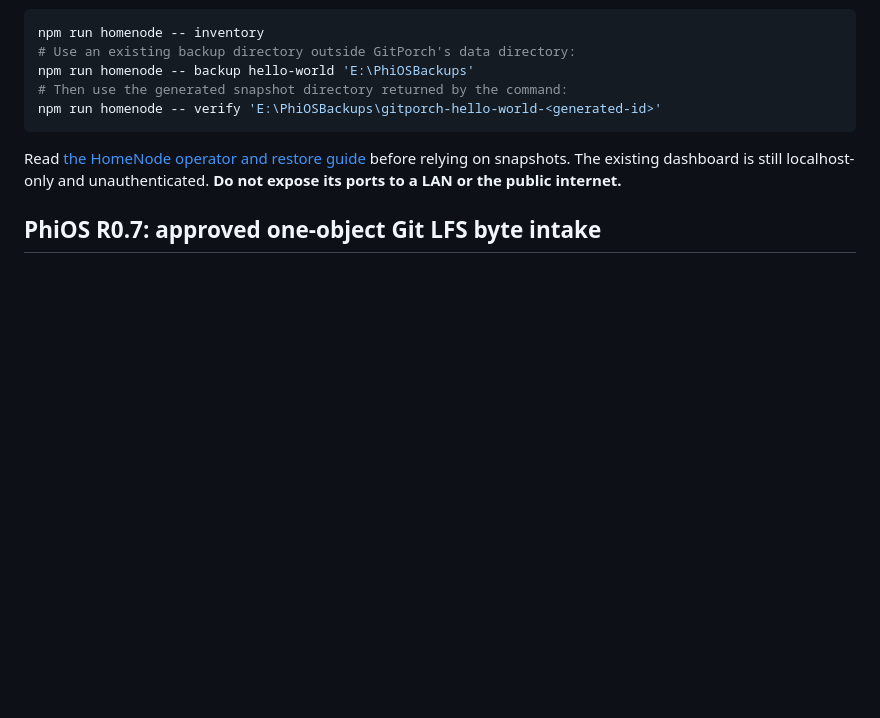
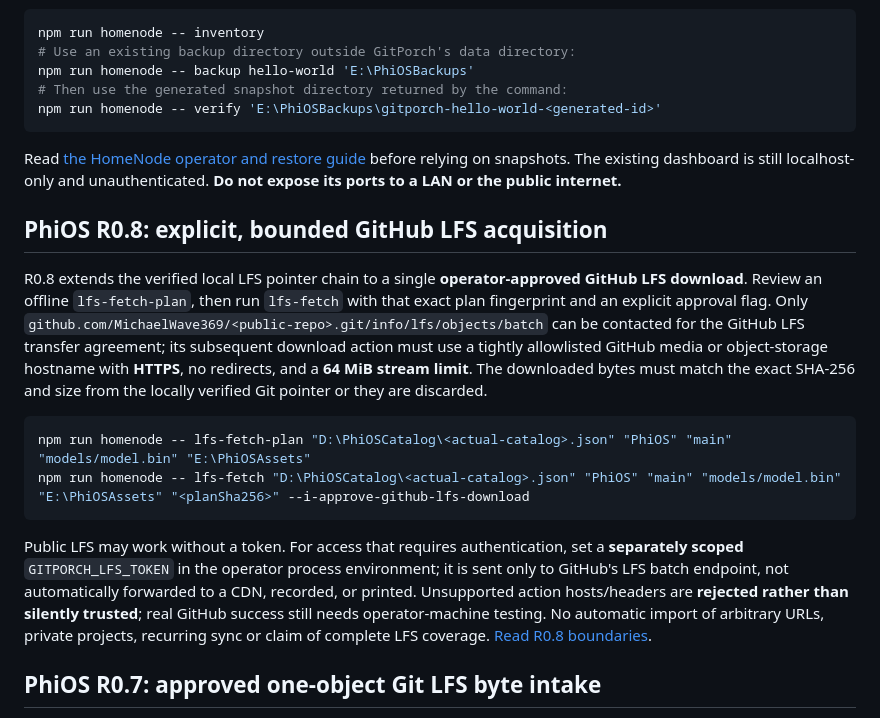
Before and after one commit to MichaelWave369/GitPorch, a Markdown page: README.md, the part around the change. Rendered like a GitHub page; blank space fills up the shorter version.

Commit message:
docs: R0.8 GitHub LFS acquisition host and integrity boundaries

````diff
--- a/README.md
+++ b/README.md
@@ -92,6 +92,17 @@ npm run homenode -- verify 'E:\PhiOSBackups\gitporch-hello-world-<generated-id>'
 ```
 
 Read [the HomeNode operator and restore guide](docs/HOMENODE.md) before relying on snapshots. The existing dashboard is still localhost-only and unauthenticated. **Do not expose its ports to a LAN or the public internet.**
+
+## PhiOS R0.8: explicit, bounded GitHub LFS acquisition
+
+R0.8 extends the verified local LFS pointer chain to a single **operator-approved GitHub LFS download**. Review an offline `lfs-fetch-plan`, then run `lfs-fetch` with that exact plan fingerprint and an explicit approval flag. Only `github.com/MichaelWave369/<public-repo>.git/info/lfs/objects/batch` can be contacted for the GitHub LFS transfer agreement; its subsequent download action must use a tightly allowlisted GitHub media or object-storage hostname with **HTTPS**, no redirects, and a **64 MiB stream limit**. The downloaded bytes must match the exact SHA-256 and size from the locally verified Git pointer or they are discarded.
+
+```powershell
+npm run homenode -- lfs-fetch-plan "D:\PhiOSCatalog\<actual-catalog>.json" "PhiOS" "main" "models/model.bin" "E:\PhiOSAssets"
+npm run homenode -- lfs-fetch "D:\PhiOSCatalog\<actual-catalog>.json" "PhiOS" "main" "models/model.bin" "E:\PhiOSAssets" "<planSha256>" --i-approve-github-lfs-download
+```
+
+Public LFS may work without a token. For access that requires authentication, set a **separately scoped** `GITPORCH_LFS_TOKEN` in the operator process environment; it is sent only to GitHub's LFS batch endpoint, not automatically forwarded to a CDN, recorded, or printed. Unsupported action hosts/headers are **rejected rather than silently trusted**; real GitHub success still needs operator-machine testing. No automatic import of arbitrary URLs, private projects, recurring sync or claim of complete LFS coverage. [Read R0.8 boundaries](docs/PHIOS_R08_GITHUB_LFS_DOWNLOAD.md).
 
 ## PhiOS R0.7: approved one-object Git LFS byte intake
 
````
